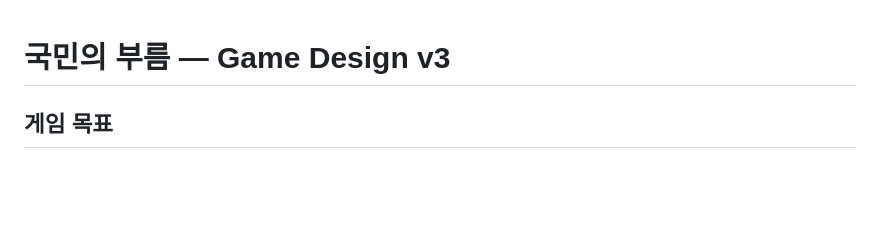
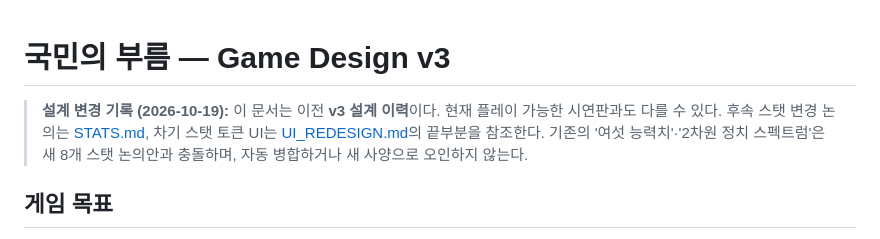
Before and after one commit to jaksim0sec/callOfgukmin, a Markdown page: docs/GAME_DESIGN.md, the part around the change. Drawn GitHub-style; blank space fills up the shorter version.

```diff
--- a/docs/GAME_DESIGN.md
+++ b/docs/GAME_DESIGN.md
@@ -1,4 +1,6 @@
 # 국민의 부름 — Game Design v3
+
+> **설계 변경 기록 (2026-10-19):** 이 문서는 이전 **v3 설계 이력**이다. 현재 플레이 가능한 시연판과도 다를 수 있다. 후속 스탯 변경 논의는 [STATS.md](./STATS.md), 차기 스탯 토큰 UI는 [UI_REDESIGN.md](./UI_REDESIGN.md)의 끝부분을 참조한다. 기존의 '여섯 능력치'·'2차원 정치 스펙트럼'은 새 8개 스탯 논의안과 충돌하며, 자동 병합하거나 새 사양으로 오인하지 않는다.
 
 ## 게임 목표
 
```
Also changed, not shown: docs/STATS.md (added, +59 -0 lines), docs/UI_REDESIGN.md (+34 -0 lines).
